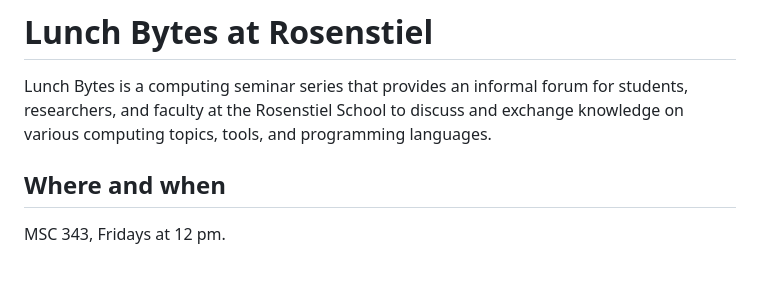
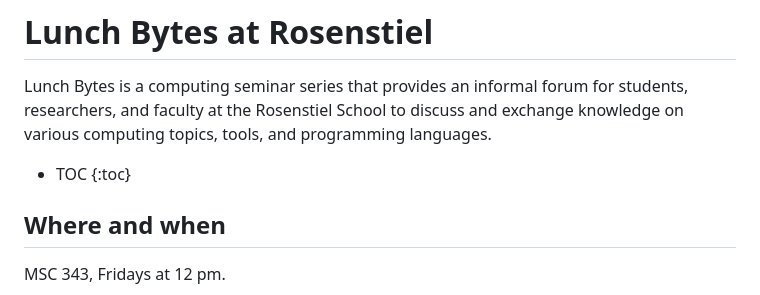
Before and after one commit to rosenstiel-lunch-bytes/rosenstiel-lunch-bytes, a Markdown page: README.md, the part around the change. GitHub-like rendering; blank space fills up the shorter version.

Commit message:
Add kramdown table of contents for Jekyll
Co-Authored-By: Claude Sonnet 5.5 <noreply@anthropic.com>

```diff
--- a/README.md
+++ b/README.md
@@ -3,6 +3,9 @@
 Lunch Bytes is a computing seminar series that provides an informal forum for students,
 researchers, and faculty at the Rosenstiel School to discuss and exchange knowledge on
 various computing topics, tools, and programming languages.
+
+* TOC
+{:toc}
 
 ## Where and when
 
```
